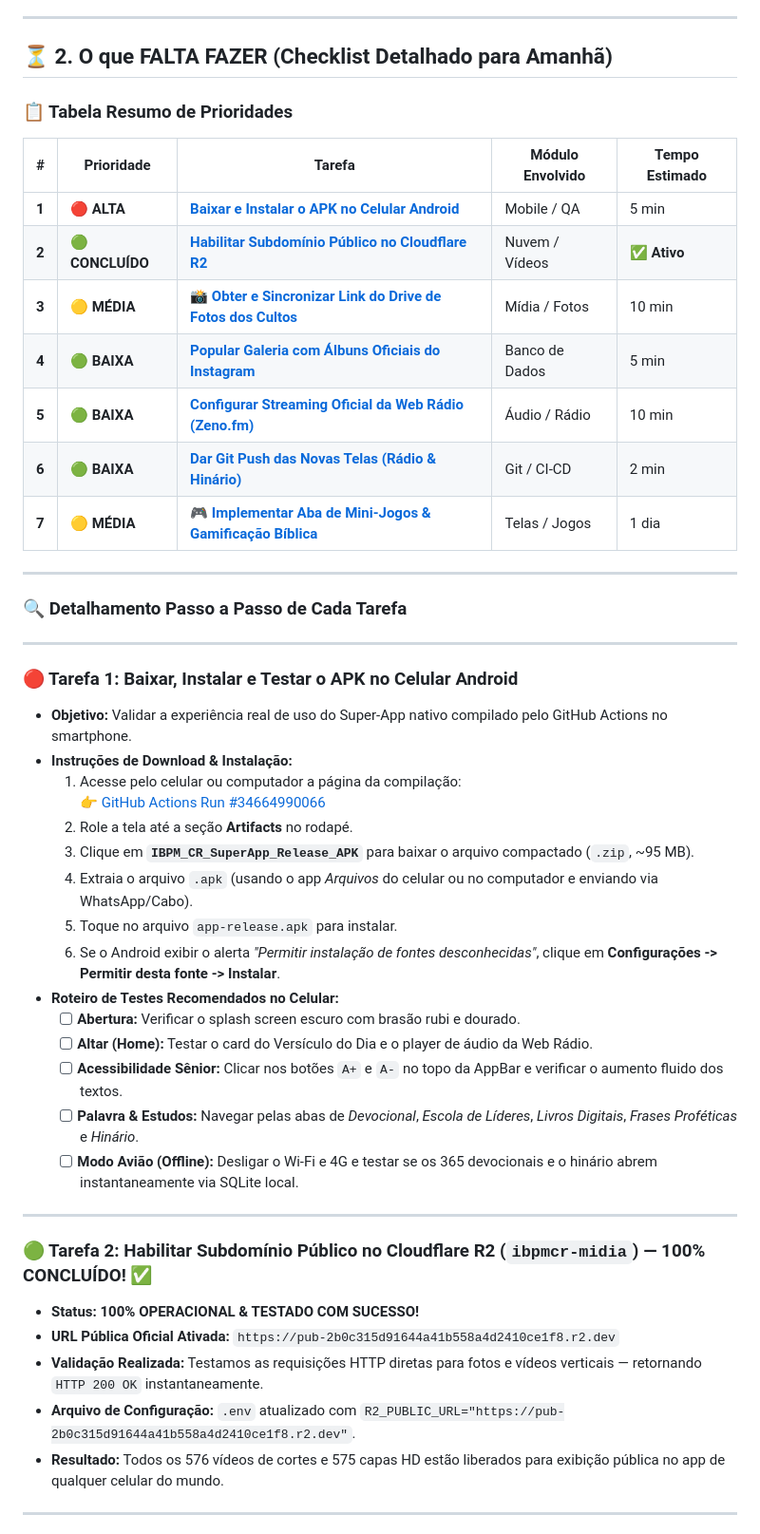
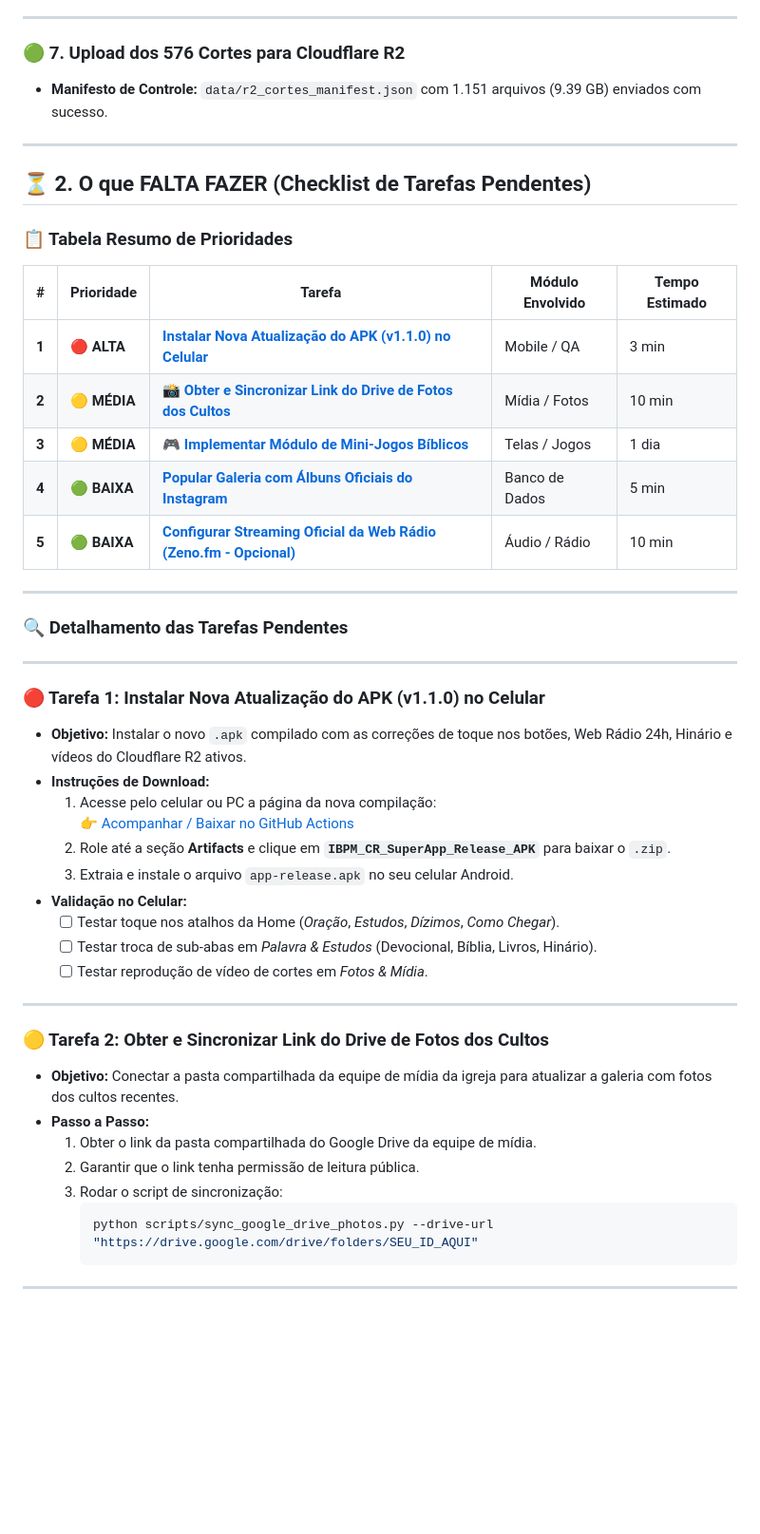
Before and after one commit to matheusbarbosatech/ibpmcr-app, a Markdown page: TAREFAS_PENDENTES_AMANHA.md, the part around one of its changes. Shown at 95% size. GitHub-like rendering; blank space fills up the shorter version.

````diff
--- a/TAREFAS_PENDENTES_AMANHA.md
+++ b/TAREFAS_PENDENTES_AMANHA.md
@@ -64,51 +50,52 @@
 
 ---
 
-## ⏳ 2. O que FALTA FAZER (Checklist Detalhado para Amanhã)
+### 🟢 7. Upload dos 576 Cortes para Cloudflare R2
+- **Manifesto de Controle:** `data/r2_cortes_manifest.json` com 1.151 arquivos (9.39 GB) enviados com sucesso.
+
+---
+
+## ⏳ 2. O que FALTA FAZER (Checklist de Tarefas Pendentes)
 
 ### 📋 Tabela Resumo de Prioridades
 
 | # | Prioridade | Tarefa | Módulo Envolvido | Tempo Estimado |
 |---|---|---|---|---|
-| **1** | 🔴 **ALTA** | [**Baixar e Instalar o APK no Celular Android**](#-tarefa-1-baixar-instalar-e-testar-o-apk-no-celular-android) | Mobile / QA | 5 min |
-| **2** | 🟢 **CONCLUÍDO** | [**Habilitar Subdomínio Público no Cloudflare R2**](#-tarefa-2-habilitar-subdomínio-público-no-cloudflare-r2-ibpmcr-midia-100-concluído) | Nuvem / Vídeos | ✅ **Ativo** |
-| **3** | 🟡 **MÉDIA** | [**📸 Obter e Sincronizar Link do Drive de Fotos dos Cultos**](#-tarefa-3-obter-e-sincronizar-link-do-drive-de-fotos-dos-cultos) | Mídia / Fotos | 10 min |
+| **1** | 🔴 **ALTA** | [**Instalar Nova Atualização do APK (v1.1.0) no Celular**](#-tarefa-1-instalar-nova-atualização-do-apk-v110-no-celular) | Mobile / QA | 3 min |
+| **2** | 🟡 **MÉDIA** | [**📸 Obter e Sincronizar Link do Drive de Fotos dos Cultos**](#-tarefa-2-obter-e-sincronizar-link-do-drive-de-fotos-dos-cultos) | Mídia / Fotos | 10 min |
+| **3** | 🟡 **MÉDIA** | [**🎮 Implementar Módulo de Mini-Jogos Bíblicos**](#-tarefa-3-implementar-módulo-de-mini-jogos-bíblicos) | Telas / Jogos | 1 dia |
 | **4** | 🟢 **BAIXA** | [**Popular Galeria com Álbuns Oficiais do Instagram**](#-tarefa-4-popular-galeria-com-álbuns-oficiais-do-instagram) | Banco de Dados | 5 min |
-| **5** | 🟢 **BAIXA** | [**Configurar Streaming Oficial da Web Rádio (Zeno.fm)**](#-tarefa-5-configurar-streaming-oficial-da-web-rádio-24h) | Áudio / Rádio | 10 min |
-| **6** | 🟢 **BAIXA** | [**Dar Git Push das Novas Telas (Rádio & Hinário)**](#-tarefa-6-dar-git-push-das-novas-telas-rádio--hinário) | Git / CI-CD | 2 min |
-| **7** | 🟡 **MÉDIA** | [**🎮 Implementar Aba de Mini-Jogos & Gamificação Bíblica**](#-tarefa-7-implementar-módulo-de-jogos--gamificação-bíblica) | Telas / Jogos | 1 dia |
+| **5** | 🟢 **BAIXA** | [**Configurar Streaming Oficial da Web Rádio (Zeno.fm - Opcional)**](#-tarefa-5-configurar-streaming-oficial-da-web-rádio-zenofm) | Áudio / Rádio | 10 min |
 
 ---
 
-### 🔍 Detalhamento Passo a Passo de Cada Tarefa
+### 🔍 Detalhamento das Tarefas Pendentes
 
 ---
 
-### 🔴 Tarefa 1: Baixar, Instalar e Testar o APK no Celular Android
-* **Objetivo:** Validar a experiência real de uso do Super-App nativo compilado pelo GitHub Actions no smartphone.
-* **Instruções de Download & Instalação:**
-  1. Acesse pelo celular ou computador a página da compilação:
-     👉 [GitHub Actions Run #34664990066](https://github.com/matheusbarbosatech/ibpmcr-app/actions/runs/34664990066)
-  2. Role a tela até a seção **Artifacts** no rodapé.
-  3. Clique em **`IBPM_CR_SuperApp_Release_APK`** para baixar o arquivo compactado (`.zip`, ~95 MB).
-  4. Extraia o arquivo `.apk` (usando o app *Arquivos* do celular ou no computador e enviando via WhatsApp/Cabo).
-  5. Toque no arquivo `app-release.apk` para instalar.
-  6. Se o Android exibir o alerta *"Permitir instalação de fontes desconhecidas"*, clique em **Configurações -> Permitir desta fonte -> Instalar**.
-* **Roteiro de Testes Recomendados no Celular:**
-  - [ ] **Abertura:** Verificar o splash screen escuro com brasão rubi e dourado.
-  - [ ] **Altar (Home):** Testar o card do Versículo do Dia e o player de áudio da Web Rádio.
-  - [ ] **Acessibilidade Sênior:** Clicar nos botões `A+` e `A-` no topo da AppBar e verificar o aumento fluido dos textos.
-  - [ ] **Palavra & Estudos:** Navegar pelas abas de *Devocional*, *Escola de Líderes*, *Livros Digitais*, *Frases Proféticas* e *Hinário*.
-  - [ ] **Modo Avião (Offline):** Desligar o Wi-Fi e 4G e testar se os 365 devocionais e o hinário abrem instantaneamente via SQLite local.
+### 🔴 Tarefa 1: Instalar Nova Atualização do APK (v1.1.0) no Celular
+* **Objetivo:** Instalar o novo `.apk` compilado com as correções de toque nos botões, Web Rádio 24h, Hinário e vídeos do Cloudflare R2 ativos.
+* **Instruções de Download:**
+  1. Acesse pelo celular ou PC a página da nova compilação:
+     👉 [Acompanhar / Baixar no GitHub Actions](https://github.com/matheusbarbosatech/ibpmcr-app/actions)
+  2. Role até a seção **Artifacts** e clique em **`IBPM_CR_SuperApp_Release_APK`** para baixar o `.zip`.
+  3. Extraia e instale o arquivo `app-release.apk` no seu celular Android.
+* **Validação no Celular:**
+  - [ ] Testar toque nos atalhos da Home (*Oração*, *Estudos*, *Dízimos*, *Como Chegar*).
+  - [ ] Testar troca de sub-abas em *Palavra & Estudos* (Devocional, Bíblia, Livros, Hinário).
+  - [ ] Testar reprodução de vídeo de cortes em *Fotos & Mídia*.
 
 ---
 
-### 🟢 Tarefa 2: Habilitar Subdomínio Público no Cloudflare R2 (`ibpmcr-midia`) — 100% CONCLUÍDO! ✅
-* **Status:** **100% OPERACIONAL & TESTADO COM SUCESSO!**
-* **URL Pública Oficial Ativada:** `https://pub-2b0c315d91644a41b558a4d2410ce1f8.r2.dev`
-* **Validação Realizada:** Testamos as requisições HTTP diretas para fotos e vídeos verticais — retornando `HTTP 200 OK` instantaneamente.
-* **Arquivo de Configuração:** `.env` atualizado com `R2_PUBLIC_URL="https://pub-2b0c315d91644a41b558a4d2410ce1f8.r2.dev"`.
-* **Resultado:** Todos os 576 vídeos de cortes e 575 capas HD estão liberados para exibição pública no app de qualquer celular do mundo.
+### 🟡 Tarefa 2: Obter e Sincronizar Link do Drive de Fotos dos Cultos
+* **Objetivo:** Conectar a pasta compartilhada da equipe de mídia da igreja para atualizar a galeria com fotos dos cultos recentes.
+* **Passo a Passo:**
+  1. Obter o link da pasta compartilhada do Google Drive da equipe de mídia.
+  2. Garantir que o link tenha permissão de leitura pública.
+  3. Rodar o script de sincronização:
+     ```powershell
+     python scripts/sync_google_drive_photos.py --drive-url "https://drive.google.com/drive/folders/SEU_ID_AQUI"
+     ```
 
 ---
 
````
Also changed, not shown: other parts of TAREFAS_PENDENTES_AMANHA.md (+44 -100 lines).
